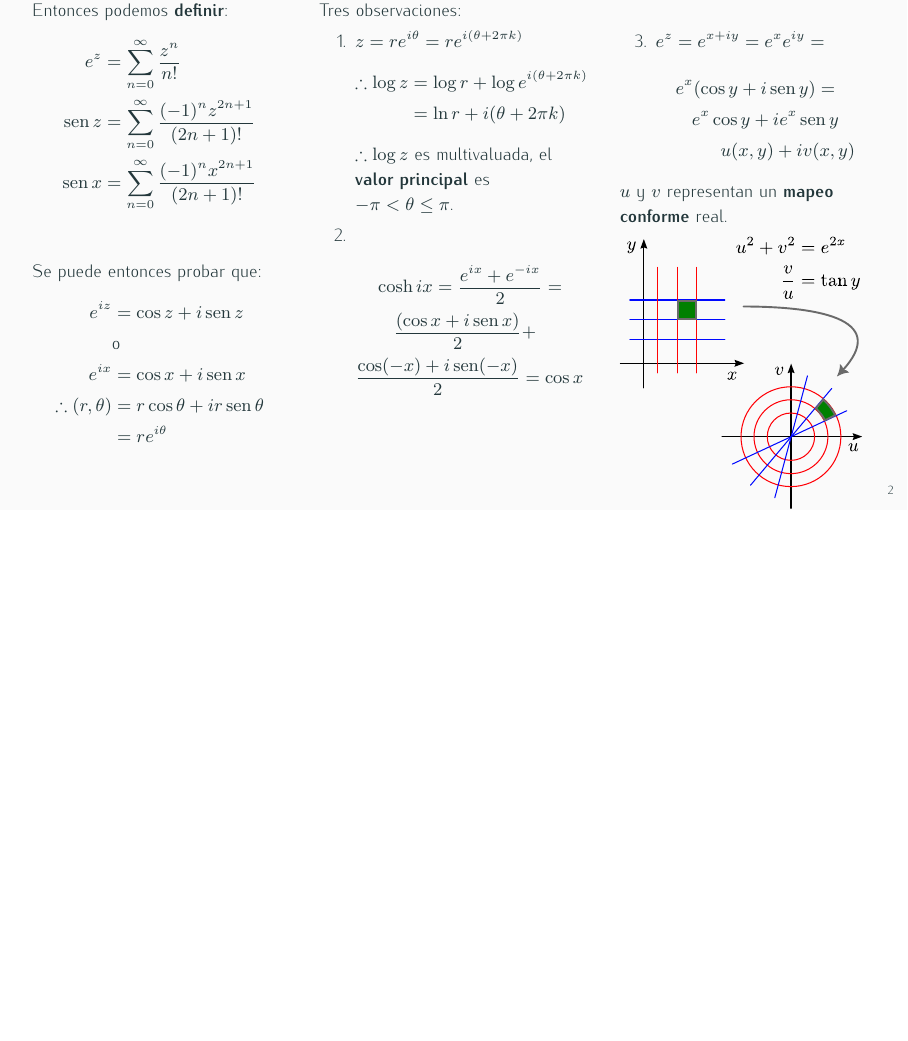
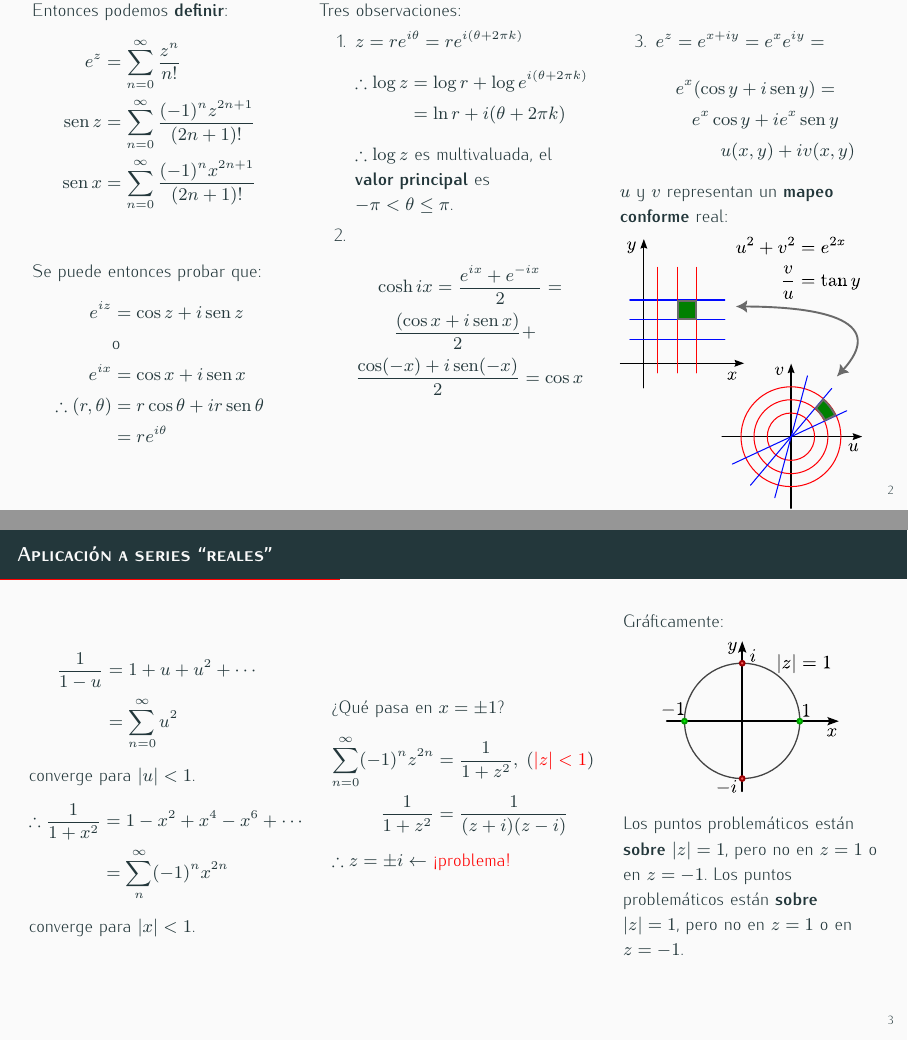
Before and after one commit to manuxch/calculo_avanzado, LaTeX slides (complejos/clase_02/clase_02.tex): page 4 of 10 before the commit and pages 4 and 5 of 11 after it, the two joined at a grey line, the shorter picture padded with empty space. Compiled offline with XeLaTeX.

Commit message:
+ contenido

```diff
--- a/complejos/clase_02/clase_02.tex
+++ b/complejos/clase_02/clase_02.tex
@@ -97,15 +97,44 @@
             u(x, y) + i v(x, y)
             \end{multline*}
     \end{enumerate}
-    $u$ y $v$ representan un \textbf{mapeo conforme} real.
+    $u$ y $v$ representan un \textbf{mapeo conforme} real:
     \begin{center}
         \begin{overprint}
          \onslide<1>\includegraphics[width=0.95\textwidth]{figs/fig-08.pdf}
          \onslide<2>\includegraphics[width=0.95\textwidth]{figs/fig-08b.pdf}
     \end{overprint}
     \end{center}
+\end{columns}
+\end{frame}
 
-\end{columns}
+\begin{frame}{Aplicación a series ``reales''}
+    \begin{columns}[c]
+    \cw{0.3}
+    \begin{align*}
+    \frac{1}{1 - u} &= 1 + u + u^2 + \cdots \\
+                    &= \sum_{n = 0}^{\infty} u^2
+    \end{align*}
+    converge para $|u| < 1$.
+    \begin{align*}
+    \therefore \frac{1}{1 + x^2} &= 1 - x^2 + x^4 - x^6 + \cdots \\
+                                 &= \sum_{n}^{\infty} (-1)^n x^{2n}
+    \end{align*}
+    converge para $|x| < 1$.
+    \cw{0.3}
+    ¿Qué pasa en $x = \pm 1$?
+    \begin{align*}
+        \sum_{n = 0}^{\infty} (-1)^n z^{2n} &= \frac{1}{1 + z^2}, \; ({\color{red}|z| < 1}) \\
+    \frac{1}{1 + z^2} &= \frac{1}{(z + i)(z -i)}
+    \end{align*}
+$\therefore z = \pm i \leftarrow $ \alert{¡problema!}
+    \cw{0.3}
+    Gráficamente:
+    \begin{center}
+    \includegraphics[scale=0.40]{figs/fig-09.pdf}
+    \end{center}
+    Los puntos problemáticos están \textbf{sobre} $|z| = 1$, pero no en $z = 1$ o en $z = -1$.
+    Los puntos problemáticos están \textbf{sobre} $|z| = 1$, pero no en $z = 1$ o en $z = -1$.
+    \end{columns}
 \end{frame}
 
 
```
Also changed, not shown: complejos/clase_02/problemas_02.tex (+5 -0 lines), complejos/clase_02/clase_02.pdf, complejos/clase_02/figs/fig-08b.pdf, complejos/clase_02/figs/fig-08b.svg, complejos/clase_02/figs/fig-09.pdf (added), complejos/clase_02/figs/fig-09.svg (added), complejos/clase_02/problemas_02.pdf, complejos/clase_02/clase_02.tex (4 more changed lines), 2 other files.
